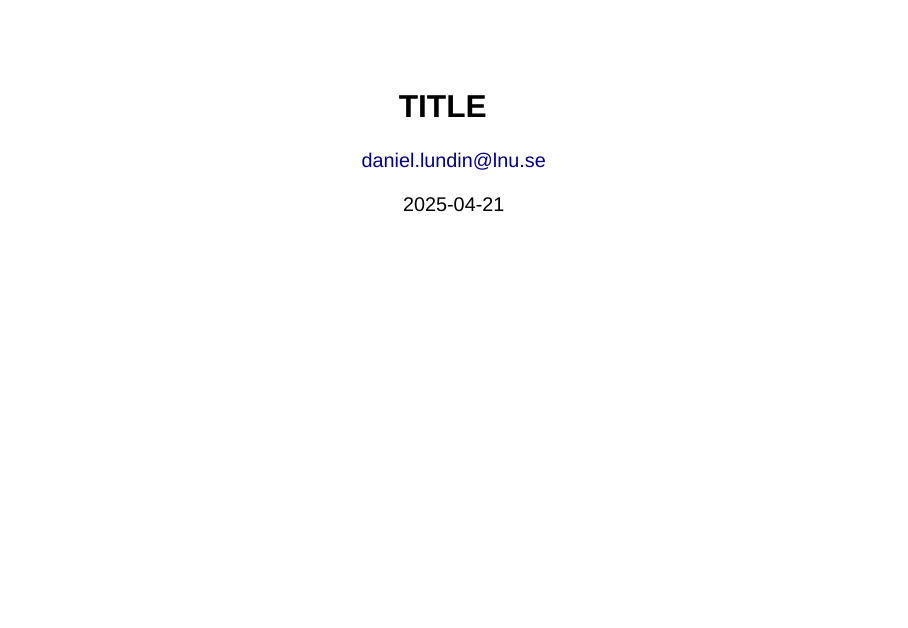
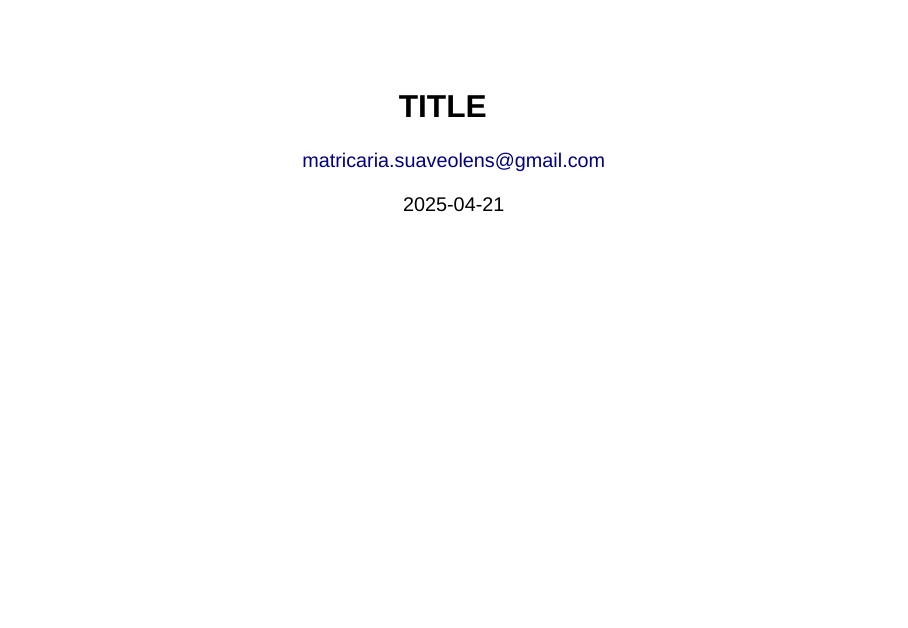
Before and after one commit to erikrikarddaniel/dltemplates, a Quarto document (R/presentation.qmd): page 1 of 3. Rendered offline with R 4.5, knitr and Pandoc in place of Quarto, with nearby package versions; drawn as Slidy slides in place of the format the file asks for.

Commit message:
Change default mail address and add reactable

````diff
--- a/R/presentation.qmd
+++ b/R/presentation.qmd
@@ -1,6 +1,6 @@
 ---
 title: "__TITLE__"
-author: "daniel.lundin@lnu.se"
+author: "matricaria.suaveolens@gmail.com"
 date: "`r format(Sys.time(), '%Y-%m-%d')`"
 format:
   revealjs:
@@ -19,9 +19,9 @@ ggplot2::theme_set(ggplot2::theme_bw())
 #| include: false
 
 library(readr)
-library(feather)
-library(data.table)
-library(dtplyr)
+#library(feather)
+#library(data.table)
+#library(dtplyr)
 library(dplyr, warn.conflicts = FALSE)
 library(tidyr)
 library(purrr)
@@ -29,7 +29,8 @@ library(stringr)
 library(ggplot2)
 library(kfigr)
 library(knitr)
-library(DT)
+#library(DT)
+#library(reactable)
 library(grateful)
 library(patchwork)
 ```
````
Also changed, not shown: R/quarto.qmd (+1 -1 lines).
